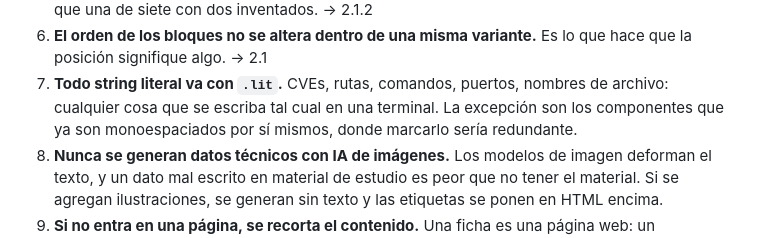
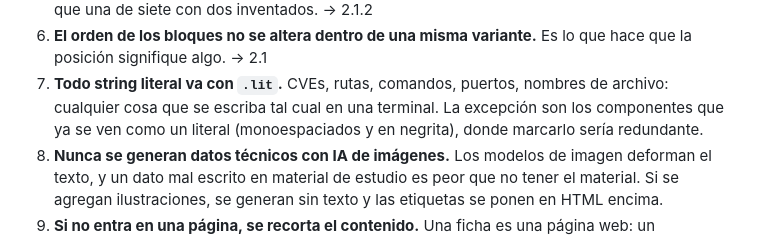
Before and after one commit to franko-tes/reservorio, a Markdown page: README.md, the part around the change. Rendered like a GitHub page.

Commit message:
precisar la excepción de .lit en README y AGENTS

```diff
--- a/README.md
+++ b/README.md
@@ -371,8 +371,8 @@ explican.
    que la posición signifique algo. → 2.1
 7. **Todo string literal va con `.lit`.** CVEs, rutas, comandos, puertos, nombres de
    archivo: cualquier cosa que se escriba tal cual en una terminal. La excepción son
-   los componentes que ya son monoespaciados por sí mismos, donde marcarlo sería
-   redundante.
+   los componentes que ya se ven como un literal (monoespaciados y en negrita), donde
+   marcarlo sería redundante.
 8. **Nunca se generan datos técnicos con IA de imágenes.** Los modelos de imagen
    deforman el texto, y un dato mal escrito en material de estudio es peor que no
    tener el material. Si se agregan ilustraciones, se generan sin texto y las
```
Also changed, not shown: AGENTS.md (+7 -5 lines).
